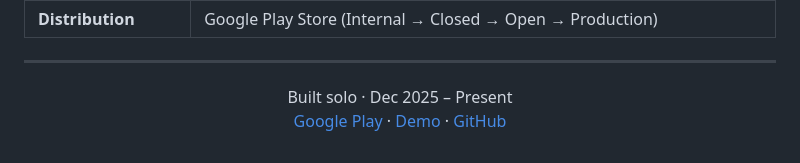
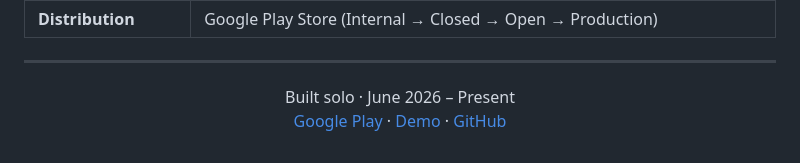
Before and after one commit to jjaez7/meteor_player, a Markdown page: README.md, the part around the change. Drawn GitHub-style.

```diff
--- a/README.md
+++ b/README.md
@@ -525,7 +525,7 @@ Both are foundational topics in digital signal processing (STFT, Mel filterbanks
 ---
 
 <p align="center">
-  Built solo · Dec 2025 – Present<br/>
+  Built solo · June 2026 – Present<br/>
   <a href="https://play.google.com/store/apps/details?id=com.glasnyl.app">Google Play</a> ·
   <a href="https://youtube.com/shorts/TT0jgLfhIPo">Demo</a> ·
   <a href="https://github.com/jjaez7/meteor_player.git">GitHub</a>
```
